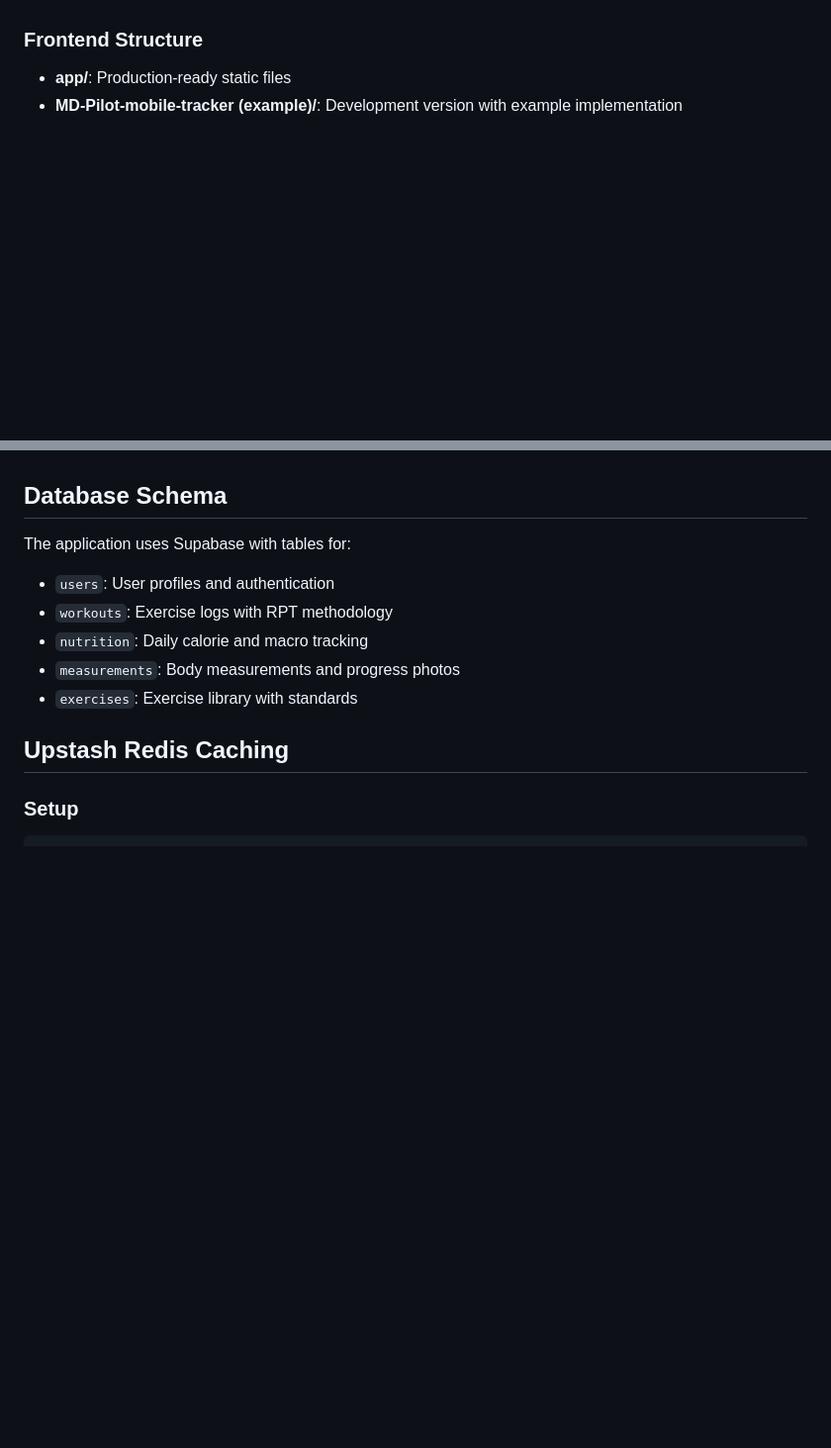
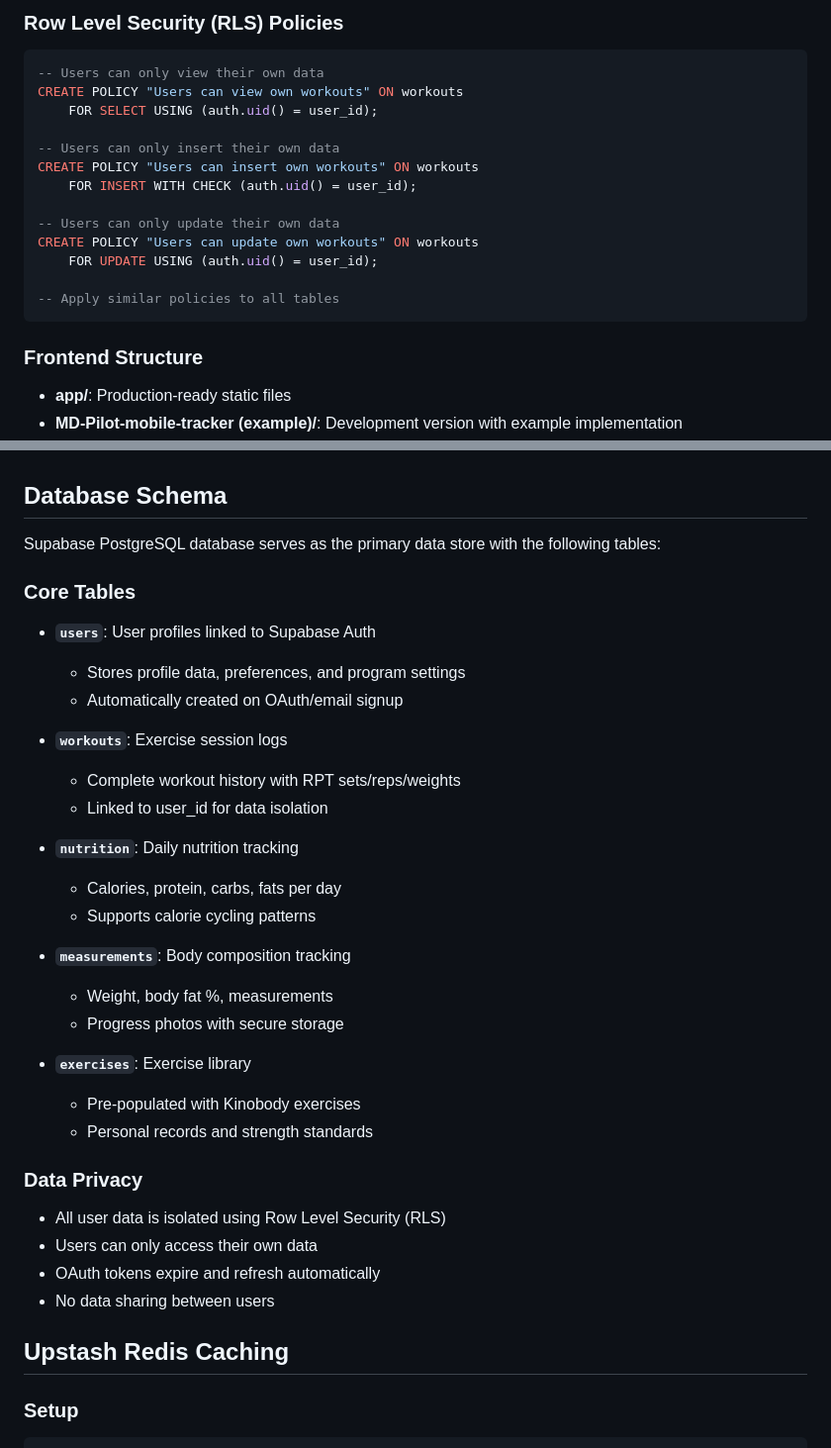
Before and after one commit to fmckie/bulk_app, a Markdown page: CLAUDE.md, 2 parts joined by grey strips. Shown at 99% size. Drawn GitHub-style; blank space fills up the shorter version.

````diff
--- a/CLAUDE.md
+++ b/CLAUDE.md
@@ -111,3 +191,20 @@ git push origin main
+### Row Level Security (RLS) Policies
+```sql
+-- Users can only view their own data
+CREATE POLICY "Users can view own workouts" ON workouts
+    FOR SELECT USING (auth.uid() = user_id);
+
+-- Users can only insert their own data
+CREATE POLICY "Users can insert own workouts" ON workouts
+    FOR INSERT WITH CHECK (auth.uid() = user_id);
+
+-- Users can only update their own data
+CREATE POLICY "Users can update own workouts" ON workouts
+    FOR UPDATE USING (auth.uid() = user_id);
+
+-- Apply similar policies to all tables
+```
+
 ### Frontend Structure
 - **app/**: Production-ready static files
 - **MD-Pilot-mobile-tracker (example)/**: Development version with example implementation
@@ -125,12 +222,34 @@ git push origin main
 
 ## Database Schema
 
-The application uses Supabase with tables for:
-- `users`: User profiles and authentication
-- `workouts`: Exercise logs with RPT methodology
-- `nutrition`: Daily calorie and macro tracking
-- `measurements`: Body measurements and progress photos
-- `exercises`: Exercise library with standards
+Supabase PostgreSQL database serves as the primary data store with the following tables:
+
+### Core Tables
+- **`users`**: User profiles linked to Supabase Auth
+  - Stores profile data, preferences, and program settings
+  - Automatically created on OAuth/email signup
+
+- **`workouts`**: Exercise session logs
+  - Complete workout history with RPT sets/reps/weights
+  - Linked to user_id for data isolation
+
+- **`nutrition`**: Daily nutrition tracking
+  - Calories, protein, carbs, fats per day
+  - Supports calorie cycling patterns
+
+- **`measurements`**: Body composition tracking
+  - Weight, body fat %, measurements
+  - Progress photos with secure storage
+
+- **`exercises`**: Exercise library
+  - Pre-populated with Kinobody exercises
+  - Personal records and strength standards
+
+### Data Privacy
+- All user data is isolated using Row Level Security (RLS)
+- Users can only access their own data
+- OAuth tokens expire and refresh automatically
+- No data sharing between users
 
 ## Upstash Redis Caching
 
````
Also changed, not shown: other parts of CLAUDE.md (+80 -0 lines).
